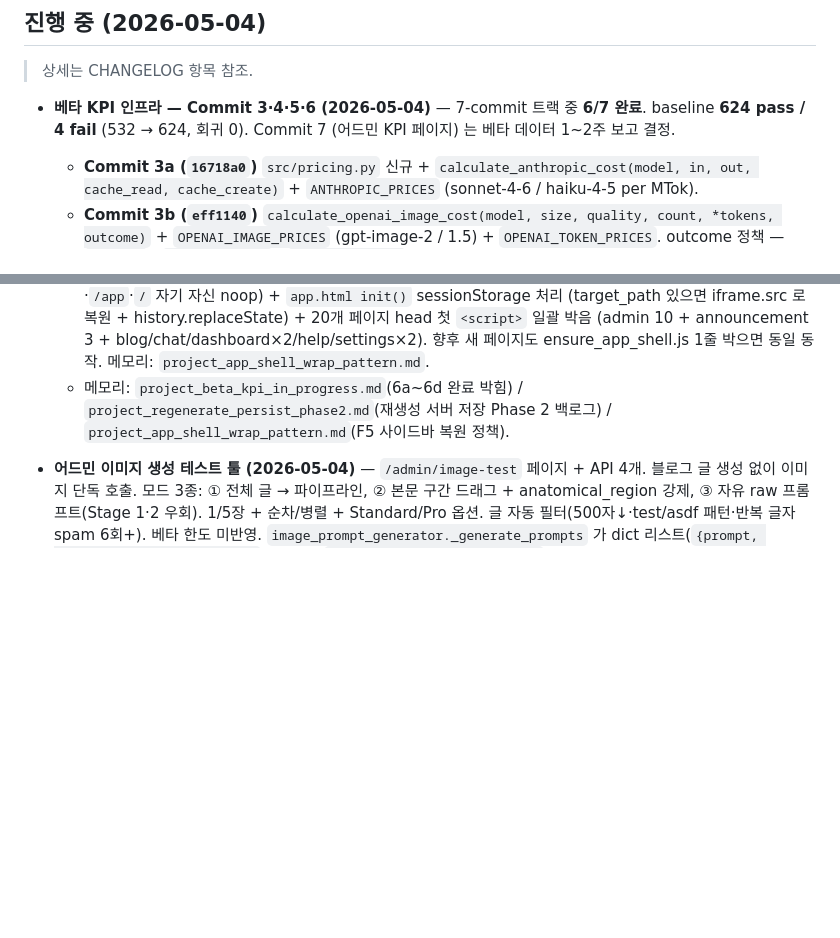
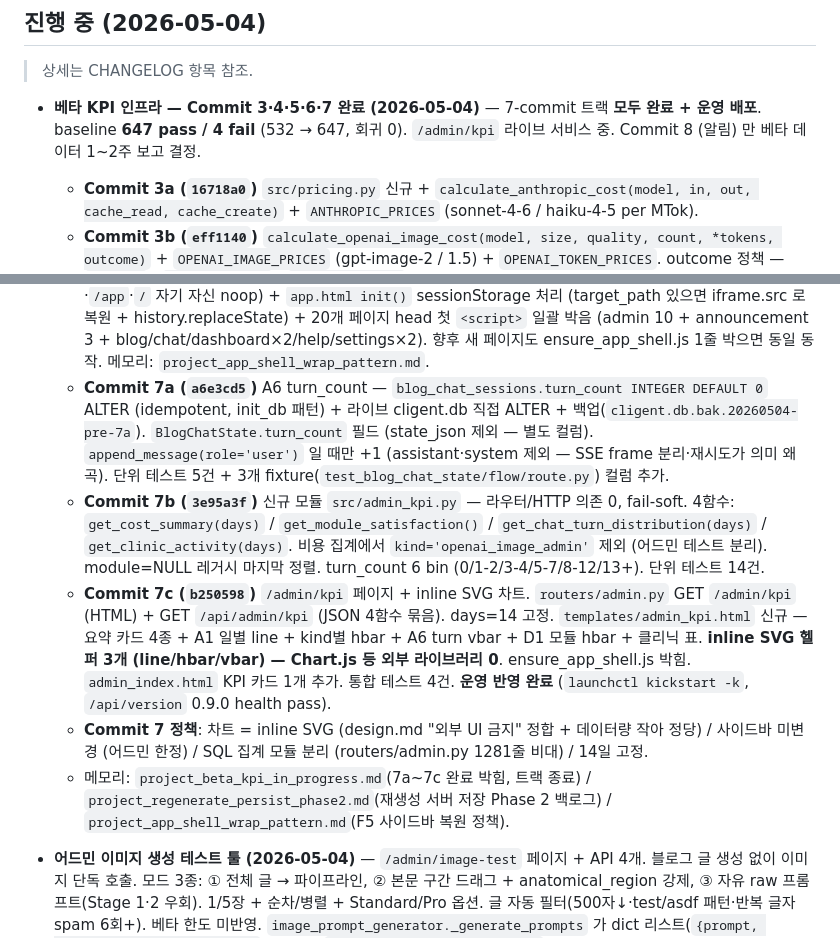
Before and after one commit to Jump-High-Kid/Cligent, a Markdown page: CLAUDE.md, 2 parts joined by grey strips. GitHub-like rendering; blank space fills up the shorter version.

Commit message:
docs(CLAUDE.md): 베타 KPI Commit 7a~7c 완료 + 운영 배포 박음
- 7-commit 트랙 모두 완료 (532 → 647 baseline, 회귀 0)
- 7a turn_count A6 / 7b admin_kpi.py SQL 집계 / 7c /admin/kpi 페이지
- inline SVG 차트 정책 (외부 라이브러리 0) 박음
- 운영 반영 완료 (/admin/kpi 라이브)

```diff
--- a/CLAUDE.md
+++ b/CLAUDE.md
@@ -83,7 +83,7 @@ beta:
 
 > 상세는 CHANGELOG 항목 참조.
 
-- **베타 KPI 인프라 — Commit 3·4·5·6 (2026-05-04)** — 7-commit 트랙 중 **6/7 완료**. baseline **624 pass / 4 fail** (532 → 624, 회귀 0). Commit 7 (어드민 KPI 페이지) 는 베타 데이터 1~2주 보고 결정.
+- **베타 KPI 인프라 — Commit 3·4·5·6·7 완료 (2026-05-04)** — 7-commit 트랙 **모두 완료 + 운영 배포**. baseline **647 pass / 4 fail** (532 → 647, 회귀 0). `/admin/kpi` 라이브 서비스 중. Commit 8 (알림) 만 베타 데이터 1~2주 보고 결정.
   - **Commit 3a (`16718a0`)** `src/pricing.py` 신규 + `calculate_anthropic_cost(model, in, out, cache_read, cache_create)` + `ANTHROPIC_PRICES` (sonnet-4-6 / haiku-4-5 per MTok).
   - **Commit 3b (`eff1140`)** `calculate_openai_image_cost(model, size, quality, count, *tokens, outcome)` + `OPENAI_IMAGE_PRICES` (gpt-image-2 / 1.5) + `OPENAI_TOKEN_PRICES`. outcome 정책 — `success` / `input_blocked` / `output_blocked`.
   - **Commit 4 (`a7bab0e`)** `src/telemetry.py` 신규 + `record_event(kind, clinic_id, session_id, stage, context)` + `POST /api/telemetry/event`. fail-soft. JSONL append.
@@ -96,7 +96,11 @@ beta:
   - **module = INTEGER 1~11** (`IMAGE_MODULES: dict[int, dict]`). modules_json 도 int list. KPI ORDER BY module 정수 정렬 정확.
   - **부수 fix (515d5bb)** 이미지 수정 패널 간격 축소 — textarea resize:none + min/max-height 44/88 + actions margin 4→2 + panel padding 6→4.
   - **부수 fix (e462954)** iframe 안 페이지 F5 시 사이드바 자동 복원 — `static/js/ensure_app_shell.js` 공통 JS (top frame 진입 감지 → sessionStorage `cligent_target_path` 박고 `/app` redirect, iframe 내부·`/app`·`/` 자기 자신 noop) + `app.html init()` sessionStorage 처리 (target_path 있으면 iframe.src 로 복원 + history.replaceState) + 20개 페이지 head 첫 `<script>` 일괄 박음 (admin 10 + announcement 3 + blog/chat/dashboard×2/help/settings×2). 향후 새 페이지도 ensure_app_shell.js 1줄 박으면 동일 동작. 메모리: `project_app_shell_wrap_pattern.md`.
-  - 메모리: `project_beta_kpi_in_progress.md`(6a~6d 완료 박힘) / `project_regenerate_persist_phase2.md`(재생성 서버 저장 Phase 2 백로그) / `project_app_shell_wrap_pattern.md`(F5 사이드바 복원 정책).
+  - **Commit 7a (`a6e3cd5`)** A6 turn_count — `blog_chat_sessions.turn_count INTEGER DEFAULT 0` ALTER (idempotent, init_db 패턴) + 라이브 cligent.db 직접 ALTER + 백업(`cligent.db.bak.20260504-pre-7a`). `BlogChatState.turn_count` 필드 (state_json 제외 — 별도 컬럼). `append_message(role='user')` 일 때만 +1 (assistant·system 제외 — SSE frame 분리·재시도가 의미 왜곡). 단위 테스트 5건 + 3개 fixture(`test_blog_chat_state/flow/route.py`) 컬럼 추가.
+  - **Commit 7b (`3e95a3f`)** 신규 모듈 `src/admin_kpi.py` — 라우터/HTTP 의존 0, fail-soft. 4함수: `get_cost_summary(days)` / `get_module_satisfaction()` / `get_chat_turn_distribution(days)` / `get_clinic_activity(days)`. 비용 집계에서 `kind='openai_image_admin'` 제외 (어드민 테스트 분리). module=NULL 레거시 마지막 정렬. turn_count 6 bin (0/1-2/3-4/5-7/8-12/13+). 단위 테스트 14건.
+  - **Commit 7c (`b250598`)** `/admin/kpi` 페이지 + inline SVG 차트. `routers/admin.py` GET `/admin/kpi` (HTML) + GET `/api/admin/kpi` (JSON 4함수 묶음). days=14 고정. `templates/admin_kpi.html` 신규 — 요약 카드 4종 + A1 일별 line + kind별 hbar + A6 turn vbar + D1 모듈 hbar + 클리닉 표. **inline SVG 헬퍼 3개 (line/hbar/vbar) — Chart.js 등 외부 라이브러리 0**. ensure_app_shell.js 박힘. `admin_index.html` KPI 카드 1개 추가. 통합 테스트 4건. **운영 반영 완료** (`launchctl kickstart -k`, `/api/version` 0.9.0 health pass).
+  - **Commit 7 정책**: 차트 = inline SVG (design.md "외부 UI 금지" 정합 + 데이터량 작아 정당) / 사이드바 미변경 (어드민 한정) / SQL 집계 모듈 분리 (routers/admin.py 1281줄 비대) / 14일 고정.
+  - 메모리: `project_beta_kpi_in_progress.md`(7a~7c 완료 박힘, 트랙 종료) / `project_regenerate_persist_phase2.md`(재생성 서버 저장 Phase 2 백로그) / `project_app_shell_wrap_pattern.md`(F5 사이드바 복원 정책).
 
 - **어드민 이미지 생성 테스트 툴 (2026-05-04)** — `/admin/image-test` 페이지 + API 4개. 블로그 글 생성 없이 이미지 단독 호출. 모드 3종: ① 전체 글 → 파이프라인, ② 본문 구간 드래그 + anatomical_region 강제, ③ 자유 raw 프롬프트(Stage 1·2 우회). 1/5장 + 순차/병렬 + Standard/Pro 옵션. 글 자동 필터(500자↓·test/asdf 패턴·반복 글자 spam 6회+). 베타 한도 미반영. `image_prompt_generator._generate_prompts` 가 dict 리스트(`{prompt, negative_prompt, title_ko}`) 반환 — `blog_chat_flow.py:1076-1086` 의 dict→str+negative 통합 로직 동일 구현 필수. 메모리: `project_admin_image_test_tool.md`. baseline 523/4 일치.
 
```
